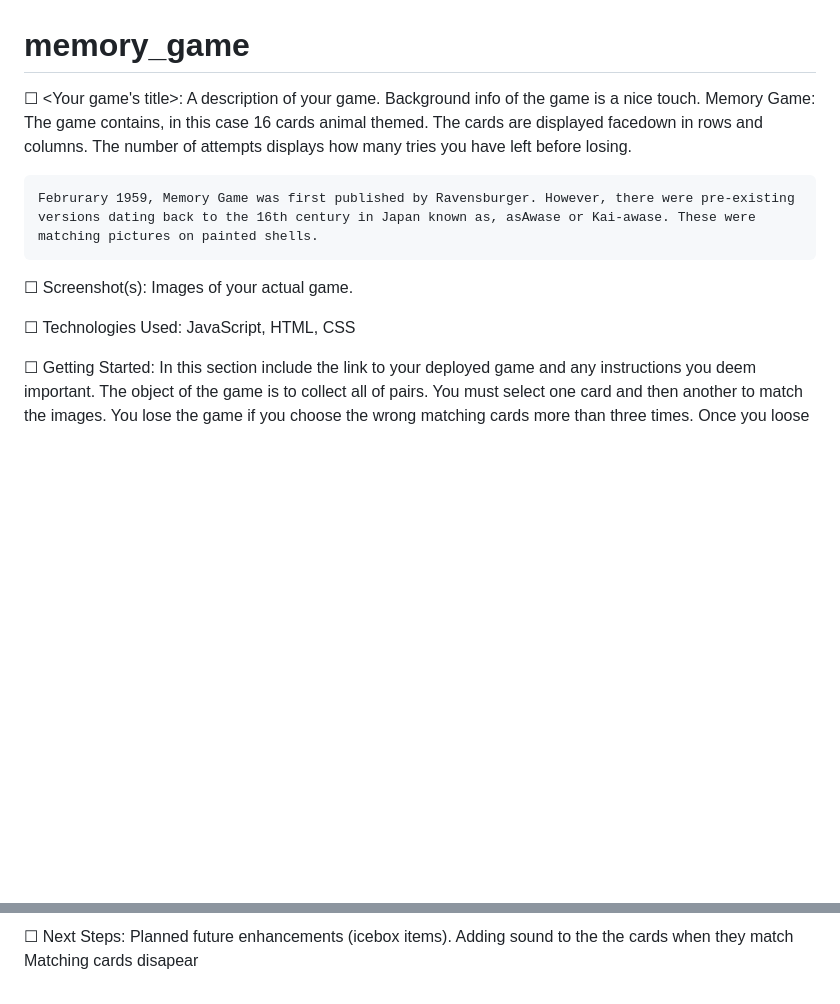
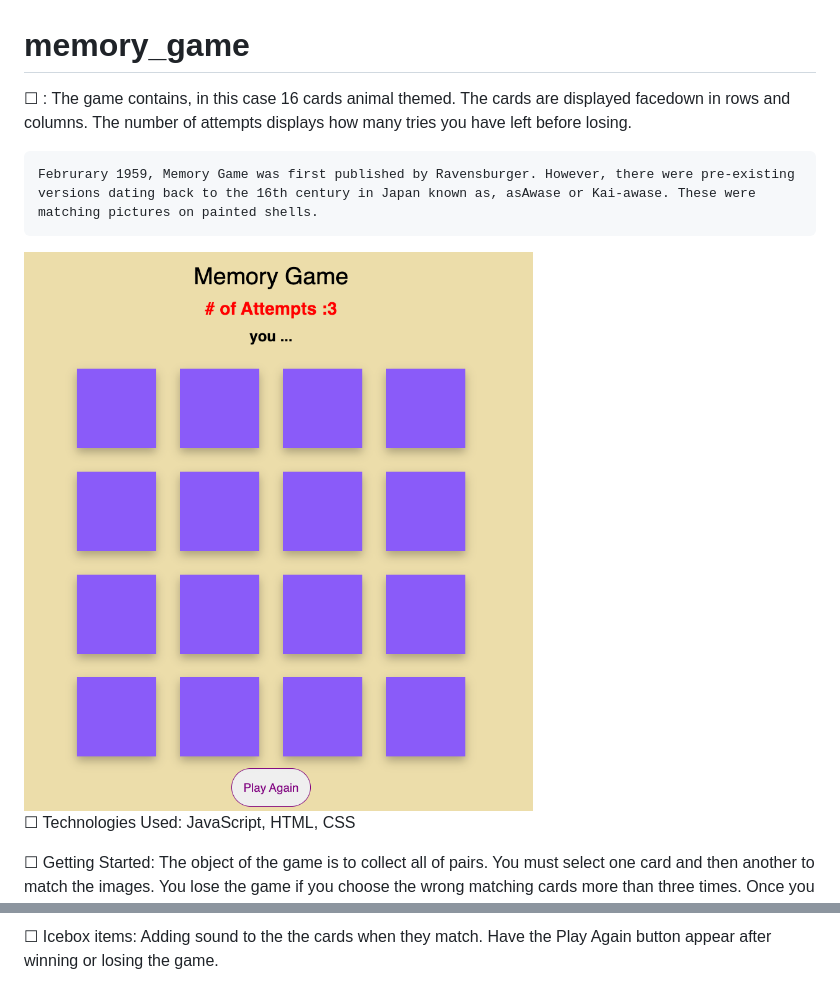
Before and after one commit to adalawson96/memory_game, a Markdown page: README.md, 2 parts joined by grey strips. Drawn GitHub-style; pictures changed too: Screen_shot/Memory-game.jpg (added); blank space fills up the shorter version.

```diff
--- a/README.md
+++ b/README.md
@@ -1,14 +1,13 @@
 # memory_game
-☐ <Your game's title>: A description of your game. Background info of the game is a nice touch.
-	Memory Game:
+☐ <Memory Game>:
 	The game contains, in this case 16 cards animal themed. The cards are displayed facedown in rows and columns. The number of attempts displays how many tries you have left before losing.
 
 	Februrary 1959, Memory Game was first published by Ravensburger. However, there were pre-existing versions dating back to the 16th century in Japan known as, asAwase or Kai-awase. These were matching pictures on painted shells.
 
-☐ Screenshot(s): Images of your actual game.
+<img src="./Screen_shot/Memory-game.jpg" width="600"/>
 
 ☐ Technologies Used:
 	JavaScript, HTML, CSS
 
-☐ Getting Started: In this section include the link to your deployed game and any instructions you deem important.
+☐ Getting Started:
 	The object of the game is to collect all of pairs. You must select one card and then another to match the images. You lose the game if you choose the wrong matching cards more than three times. Once you loose or win you may click the button Play Again to renew the game.
@@ -15,4 +15,4 @@
 
-☐ Next Steps: Planned future enhancements (icebox items).
-	Adding sound to the the cards when they match
-	Matching cards disapear
+☐ Icebox items:
+	Adding sound to the the cards when they match.
+	Have the Play Again button appear after winning or losing the game.
```
Also changed, not shown: other parts of README.md (+1 -0 lines), 2 other files.
